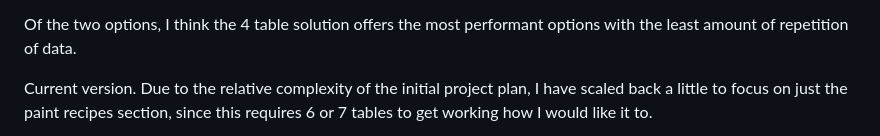
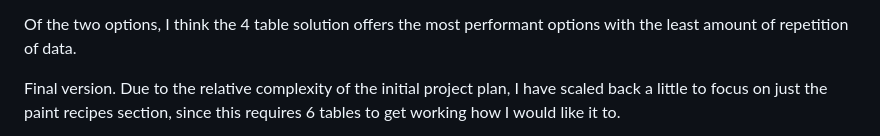
Before and after one commit to monkphin/Colour-Forge, a Markdown page: README.md, the part around one of its changes. GitHub-like rendering.

Commit message:
tidied up schema section for readability

```diff
--- a/README.md
+++ b/README.md
@@ -318,6 +319,6 @@ A recipes table which contains the users recipes, which would have a many to man
 
 Of the two options, I think the 4 table solution offers the most performant options with the least amount of repetition of data.
 
-Current version.
-Due to the relative complexity of the initial project plan, I have scaled back a little to focus on just the paint recipes section, since this requires 6 or 7 tables to get working how I would like it to.
+Final version. </br>
+Due to the relative complexity of the initial project plan, I have scaled back a little to focus on just the paint recipes section, since this requires 6 tables to get working how I would like it to.
 
```
Also changed, not shown: other parts of README.md (+46 -45 lines).
